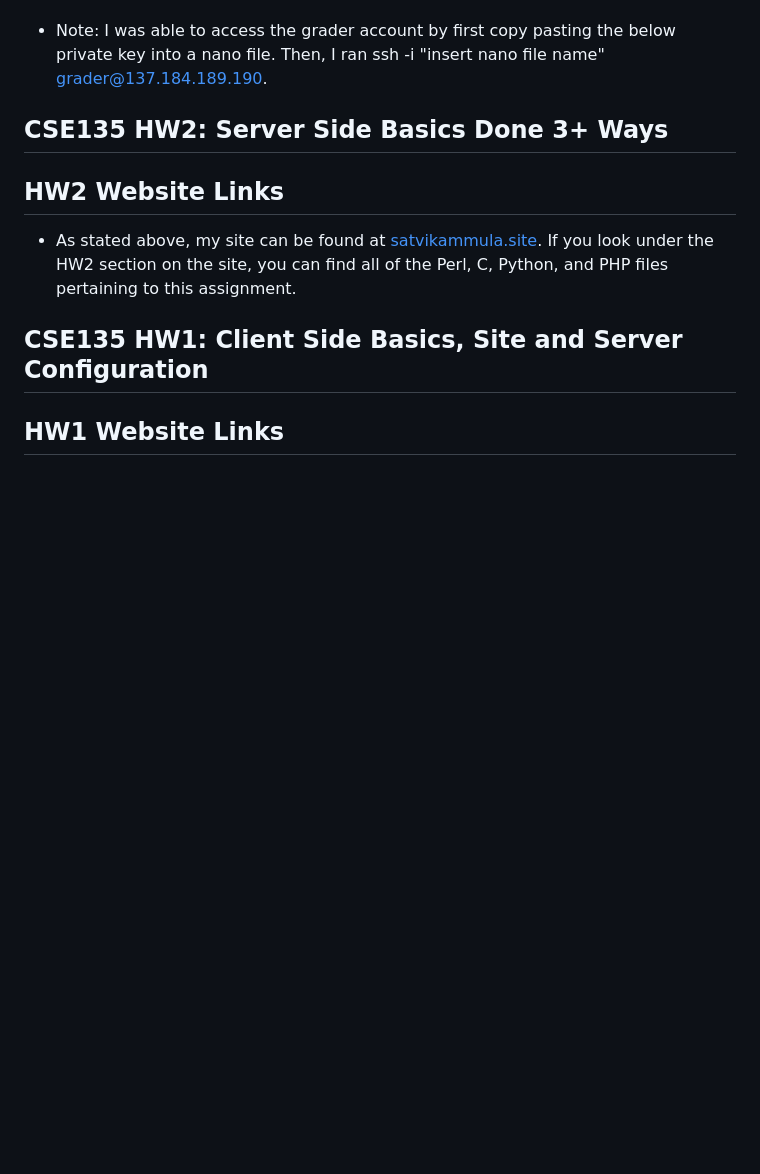
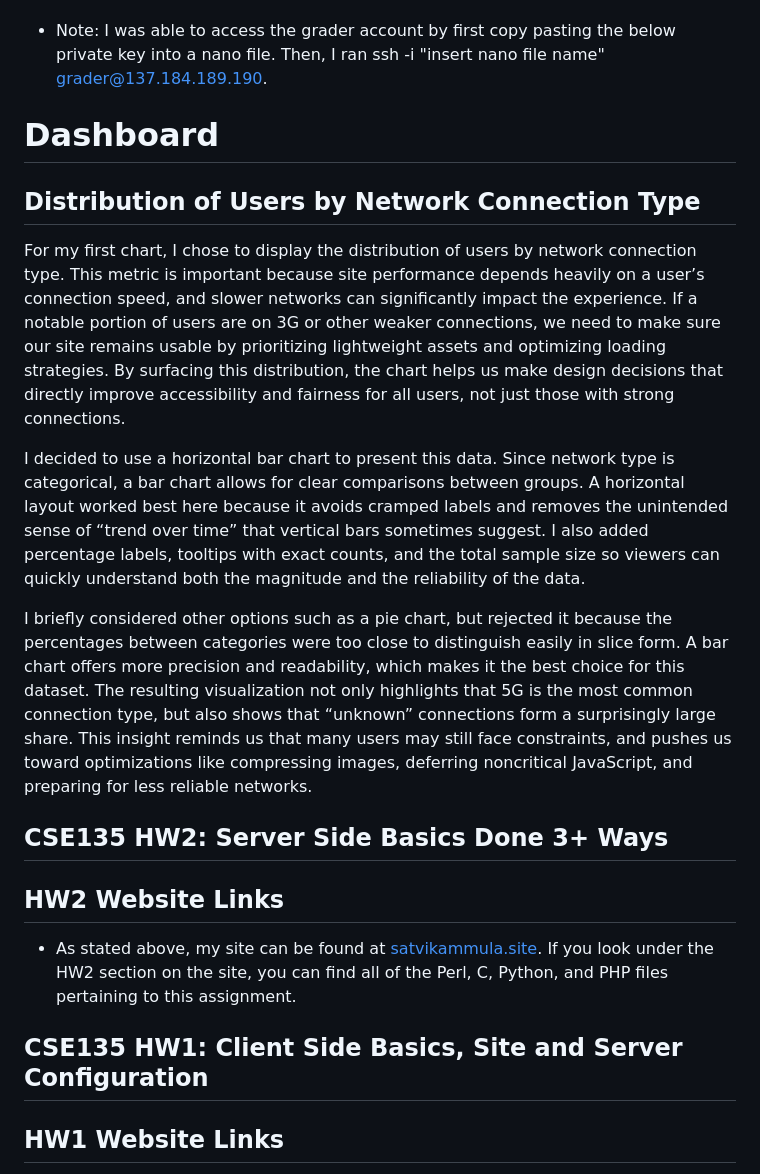
Before and after one commit to satvikak/satvikammula-site, a Markdown page: README.md, the part around the change. GitHub-like rendering; blank space fills up the shorter version.

Commit message:
Add Dashboard Segment for Chart 1

```diff
--- a/README.md
+++ b/README.md
@@ -19,6 +19,16 @@ This repository contains my work for CSE135's HWs for Summer Session 2 2025. You
 -  Private SSH Key is in the Github submission!
 
 * Note: I was able to access the grader account by first copy pasting the below private key into a nano file. Then, I ran ssh -i "insert nano file name" grader@137.184.189.190.
+
+# Dashboard
+
+## Distribution of Users by Network Connection Type
+
+For my first chart, I chose to display the distribution of users by network connection type. This metric is important because site performance depends heavily on a user’s connection speed, and slower networks can significantly impact the experience. If a notable portion of users are on 3G or other weaker connections, we need to make sure our site remains usable by prioritizing lightweight assets and optimizing loading strategies. By surfacing this distribution, the chart helps us make design decisions that directly improve accessibility and fairness for all users, not just those with strong connections.
+
+I decided to use a horizontal bar chart to present this data. Since network type is categorical, a bar chart allows for clear comparisons between groups. A horizontal layout worked best here because it avoids cramped labels and removes the unintended sense of “trend over time” that vertical bars sometimes suggest. I also added percentage labels, tooltips with exact counts, and the total sample size so viewers can quickly understand both the magnitude and the reliability of the data.
+
+I briefly considered other options such as a pie chart, but rejected it because the percentages between categories were too close to distinguish easily in slice form. A bar chart offers more precision and readability, which makes it the best choice for this dataset. The resulting visualization not only highlights that 5G is the most common connection type, but also shows that “unknown” connections form a surprisingly large share. This insight reminds us that many users may still face constraints, and pushes us toward optimizations like compressing images, deferring noncritical JavaScript, and preparing for less reliable networks.
 
 ## CSE135 HW2: Server Side Basics Done 3+ Ways
 
```
